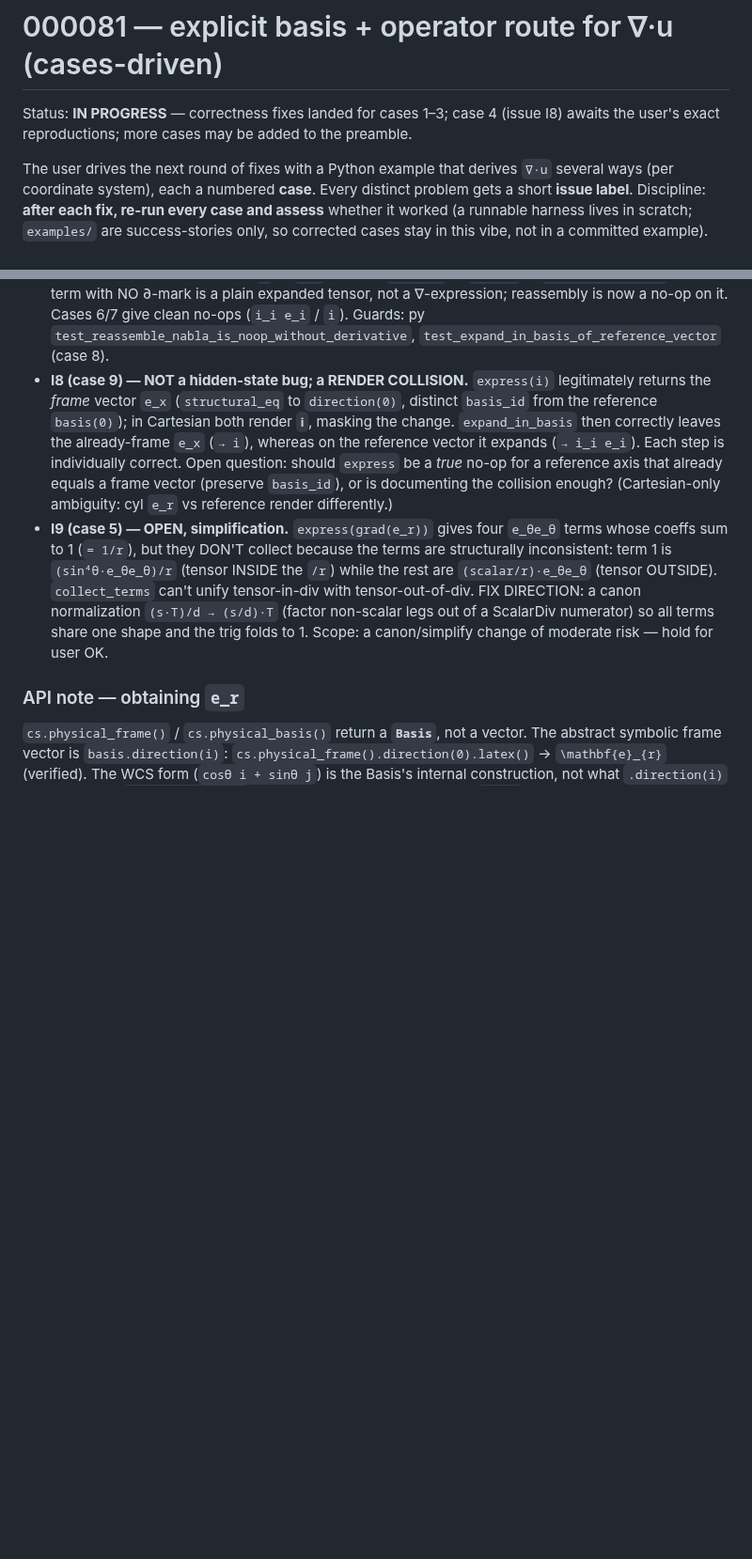
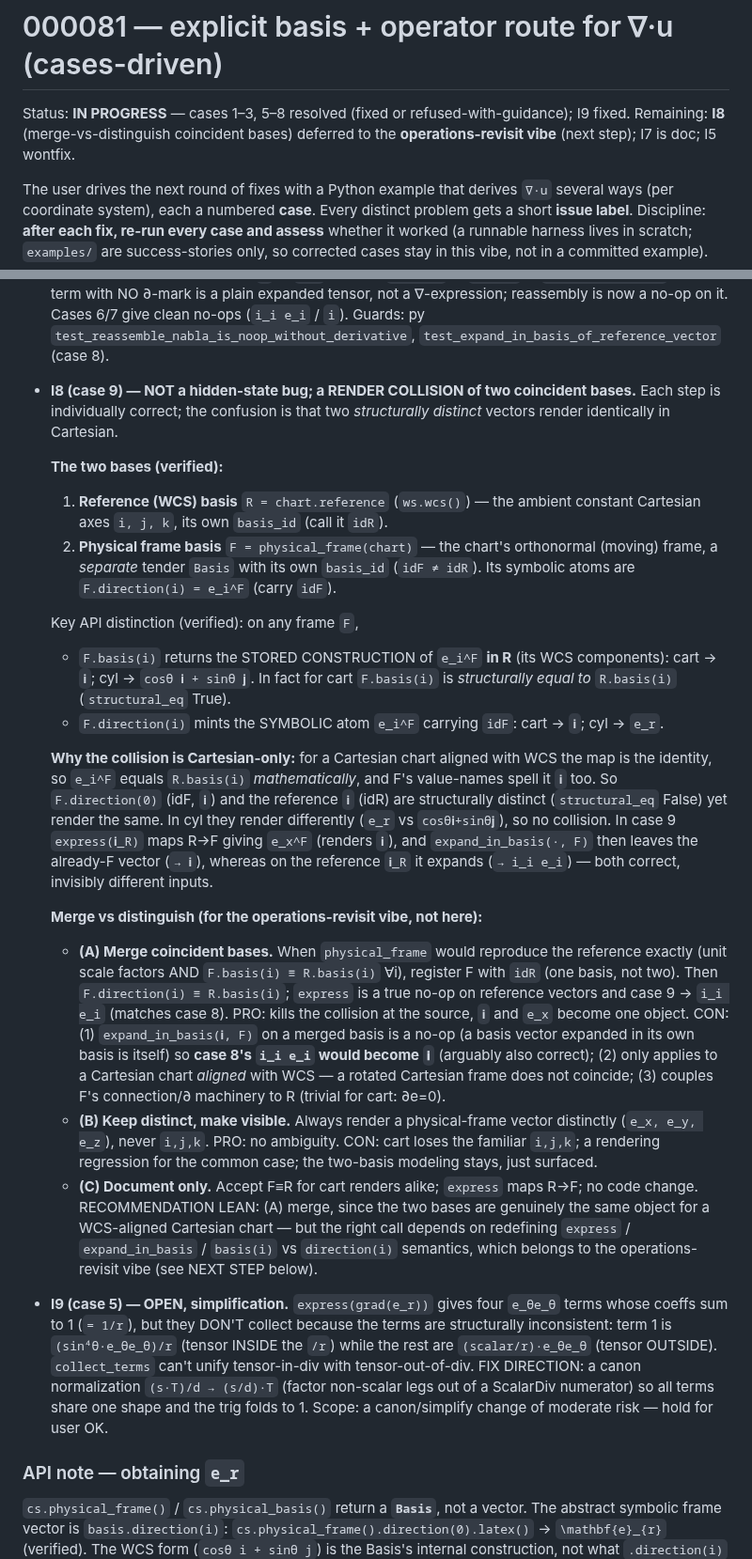
Before and after one commit to deadmorous/tender, a Markdown page: vibes/000081_explicit-basis-operator-route.md, 2 parts joined by grey strips. Shown at 94% size. Rendered like a GitHub page; blank space fills up the shorter version.

Commit message:
vibe 000081: I9 fixed; elaborate I8 two-bases (reference vs frame) + next-step vibe
Co-Authored-By: Claude Opus 4.8 <noreply@anthropic.com>

```diff
--- a/vibes/000081_explicit-basis-operator-route.md
+++ b/vibes/000081_explicit-basis-operator-route.md
@@ -1,8 +1,8 @@
 # 000081 — explicit basis + operator route for ∇·u (cases-driven)
 
-Status: **IN PROGRESS** — correctness fixes landed for cases 1–3; case 4 (issue
-I8) awaits the user's exact reproductions; more cases may be added to the
-preamble.
+Status: **IN PROGRESS** — cases 1–3, 5–8 resolved (fixed or refused-with-guidance);
+I9 fixed. Remaining: **I8** (merge-vs-distinguish coincident bases) deferred to the
+**operations-revisit vibe** (next step); I7 is doc; I5 wontfix.
 
 The user drives the next round of fixes with a Python example that derives `∇·u`
 several ways (per coordinate system), each a numbered **case**. Every distinct
@@ -240,15 +248,57 @@ derive(basis.basis(0), [cs.express, lambda a: tb.expand_in_basis(a, basis, contr
   no-op on it.  Cases 6/7 give clean no-ops (`i_i e_i` / `i`).  Guards:
   py `test_reassemble_nabla_is_noop_without_derivative`,
   `test_expand_in_basis_of_reference_vector` (case 8).
-- **I8 (case 9) — NOT a hidden-state bug; a RENDER COLLISION.** `express(i)`
-  legitimately returns the *frame* vector `e_x` (`structural_eq` to
-  `direction(0)`, distinct `basis_id` from the reference `basis(0)`); in
-  Cartesian both render `𝐢`, masking the change.  `expand_in_basis` then
-  correctly leaves the already-frame `e_x` (`→ i`), whereas on the reference
-  vector it expands (`→ i_i e_i`).  Each step is individually correct.  Open
-  question: should `express` be a *true* no-op for a reference axis that already
-  equals a frame vector (preserve `basis_id`), or is documenting the collision
-  enough?  (Cartesian-only ambiguity: cyl `e_r` vs reference render differently.)
+- **I8 (case 9) — NOT a hidden-state bug; a RENDER COLLISION of two coincident
+  bases.** Each step is individually correct; the confusion is that two
+  *structurally distinct* vectors render identically in Cartesian.
+
+  **The two bases (verified):**
+  1. **Reference (WCS) basis** `R = chart.reference` (`ws.wcs()`) — the ambient
+     constant Cartesian axes `i, j, k`, its own `basis_id` (call it `idR`).
+  2. **Physical frame basis** `F = physical_frame(chart)` — the chart's
+     orthonormal (moving) frame, a *separate* tender `Basis` with its own
+     `basis_id` (`idF ≠ idR`). Its symbolic atoms are `F.direction(i) = e_i^F`
+     (carry `idF`).
+
+  Key API distinction (verified): on any frame `F`,
+  - `F.basis(i)` returns the STORED CONSTRUCTION of `e_i^F` **in R** (its WCS
+    components): cart → `𝐢`; cyl → `cosθ 𝐢 + sinθ 𝐣`. In fact for cart
+    `F.basis(i)` is *structurally equal to* `R.basis(i)` (`structural_eq` True).
+  - `F.direction(i)` mints the SYMBOLIC atom `e_i^F` carrying `idF`: cart → `𝐢`;
+    cyl → `e_r`.
+
+  **Why the collision is Cartesian-only:** for a Cartesian chart aligned with
+  WCS the map is the identity, so `e_i^F` equals `R.basis(i)` *mathematically*,
+  and F's value-names spell it `𝐢` too. So `F.direction(0)` (idF, `𝐢`) and the
+  reference `𝐢` (idR) are structurally distinct (`structural_eq` False) yet
+  render the same. In cyl they render differently (`e_r` vs `cosθ𝐢+sinθ𝐣`), so
+  no collision. In case 9 `express(𝐢_R)` maps R→F giving `e_x^F` (renders `𝐢`),
+  and `expand_in_basis(·, F)` then leaves the already-F vector (`→ 𝐢`), whereas
+  on the reference `𝐢_R` it expands (`→ i_i e_i`) — both correct, invisibly
+  different inputs.
+
+  **Merge vs distinguish (for the operations-revisit vibe, not here):**
+  - **(A) Merge coincident bases.** When `physical_frame` would reproduce the
+    reference exactly (unit scale factors AND `F.basis(i) ≡ R.basis(i)` ∀i),
+    register F with `idR` (one basis, not two). Then `F.direction(i) ≡
+    R.basis(i)`; `express` is a true no-op on reference vectors and case 9 →
+    `i_i e_i` (matches case 8). PRO: kills the collision at the source, `𝐢` and
+    `e_x` become one object. CON: (1) `expand_in_basis(𝐢, F)` on a merged basis
+    is a no-op (a basis vector expanded in its own basis is itself) so **case 8's
+    `i_i e_i` would become `𝐢`** (arguably also correct); (2) only applies to a
+    Cartesian chart *aligned* with WCS — a rotated Cartesian frame does not
+    coincide; (3) couples F's connection/∂ machinery to R (trivial for cart:
+    ∂e=0).
+  - **(B) Keep distinct, make visible.** Always render a physical-frame vector
+    distinctly (`e_x, e_y, e_z`), never `i,j,k`. PRO: no ambiguity. CON: cart
+    loses the familiar `i,j,k`; a rendering regression for the common case; the
+    two-basis modeling stays, just surfaced.
+  - **(C) Document only.** Accept F≡R for cart renders alike; `express` maps
+    R→F; no code change.
+  RECOMMENDATION LEAN: (A) merge, since the two bases are genuinely the same
+  object for a WCS-aligned Cartesian chart — but the right call depends on
+  redefining `express` / `expand_in_basis` / `basis(i)` vs `direction(i)`
+  semantics, which belongs to the operations-revisit vibe (see NEXT STEP below).
 - **I9 (case 5) — OPEN, simplification.** `express(grad(e_r))` gives four
   `e_θe_θ` terms whose coeffs sum to 1 (`= 1/r`), but they DON'T collect because
   the terms are structurally inconsistent: term 1 is `(sin⁴θ·e_θe_θ)/r` (tensor
```
Also changed, not shown: other parts of vibes/000081_explicit-basis-operator-route.md (+11 -3 lines).
